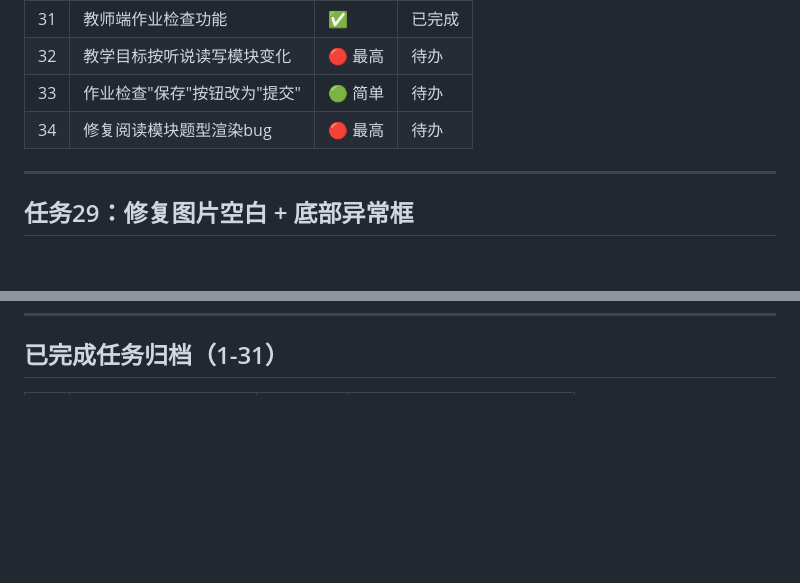
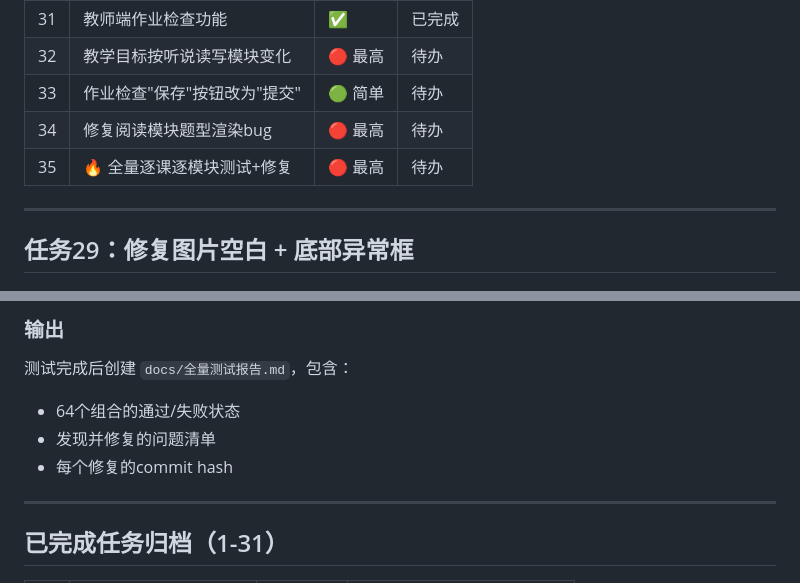
Before and after one commit to youjuanshen/Merry-english-app, a Markdown page: GEMINI.md, 2 parts joined by grey strips. Rendered like a GitHub page; blank space fills up the shorter version.

Commit message:
docs: 添加任务35（全量逐课逐模块测试）

```diff
--- a/GEMINI.md
+++ b/GEMINI.md
@@ -22,6 +22,7 @@
 | 32 | 教学目标按听说读写模块变化 | 🔴 最高 | 待办 |
 | 33 | 作业检查"保存"按钮改为"提交" | 🟢 简单 | 待办 |
 | 34 | 修复阅读模块题型渲染bug | 🔴 最高 | 待办 |
+| 35 | 🔥 全量逐课逐模块测试+修复 | 🔴 最高 | 待办 |
 
 ---
 
@@ -230,3 +289,12 @@ if (q.type === 'sentence_match') {
+### 输出
+
+测试完成后创建 `docs/全量测试报告.md`，包含：
+- 64个组合的通过/失败状态
+- 发现并修复的问题清单
+- 每个修复的commit hash
+
+---
+
 ## 已完成任务归档（1-31）
 
 | # | 任务 | 完成时间 | 谁做的 |
```
Also changed, not shown: other parts of GEMINI.md (+58 -0 lines).
